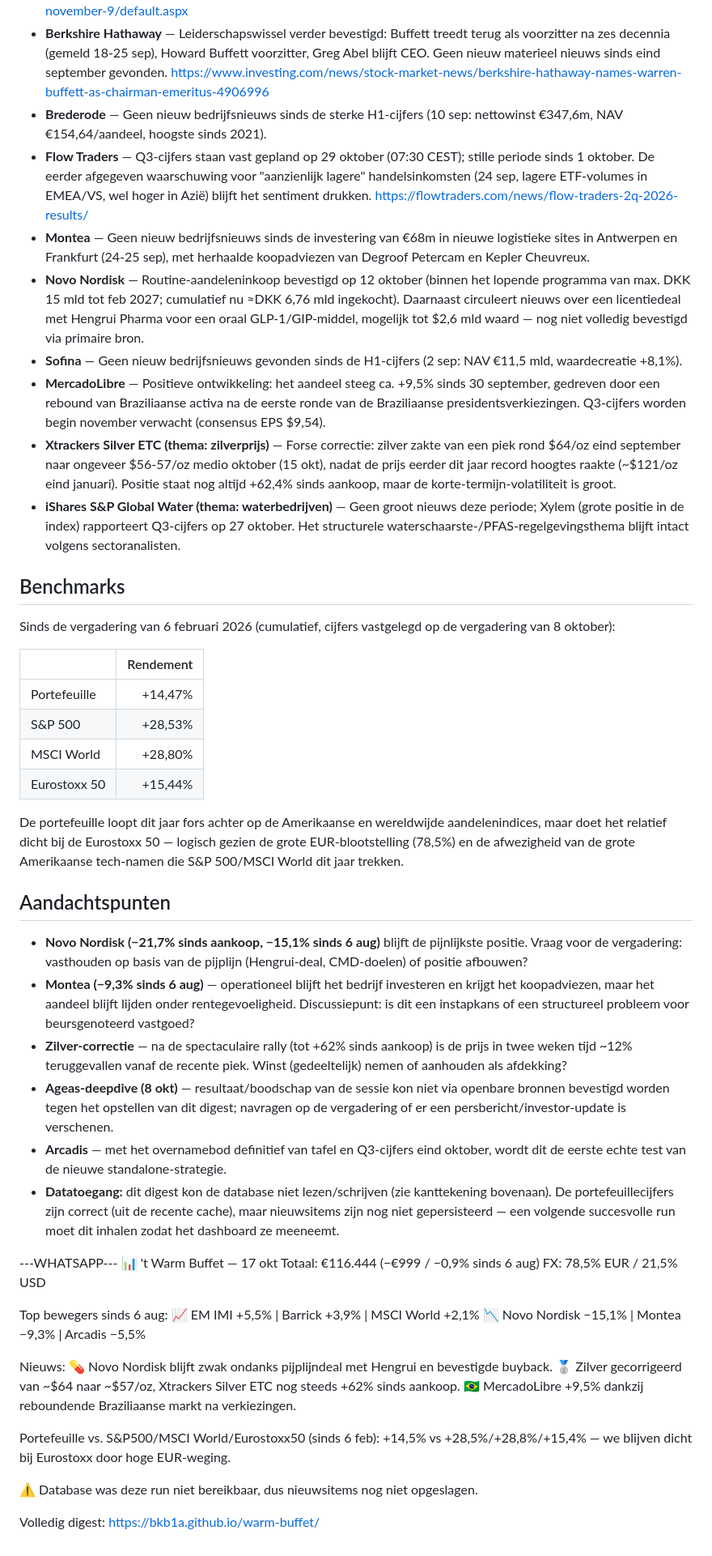
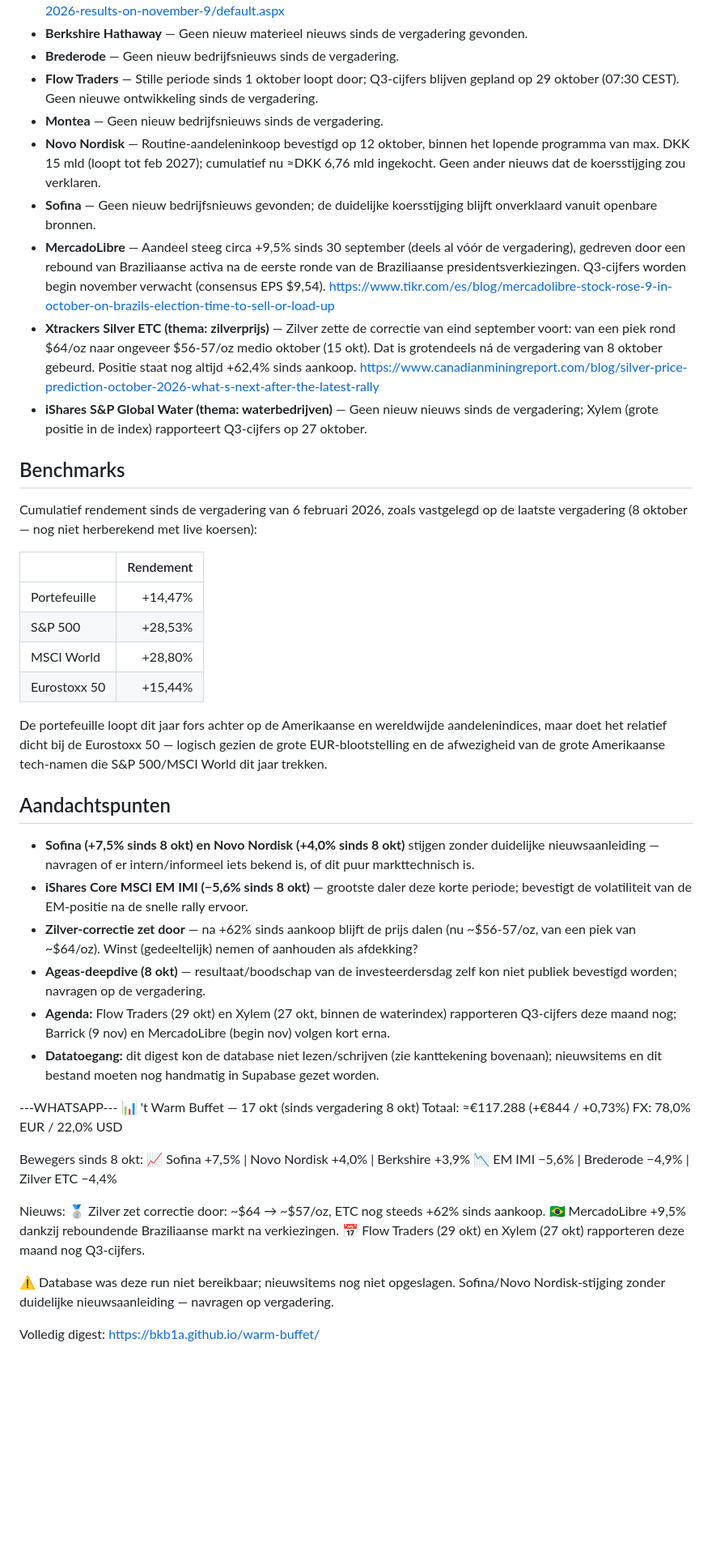
Before and after one commit to bkb1a/warm-buffet, a Markdown page: digests/2026-10-17.md, the part around one of its changes. Shown at 81% size. Rendered like a GitHub page; blank space fills up the shorter version.

```diff
--- a/digests/2026-10-17.md
+++ b/digests/2026-10-17.md
@@ -43,19 +44,19 @@
   https://www.barrick.com/English/news/news-details/2026/barrick-to-report-third-quarter-2026-results-on-november-9/default.aspx
-- **Berkshire Hathaway** — Leiderschapswissel verder bevestigd: Buffett treedt terug als voorzitter na zes decennia (gemeld 18-25 sep), Howard Buffett voorzitter, Greg Abel blijft CEO. Geen nieuw materieel nieuws sinds eind september gevonden.
-  https://www.investing.com/news/stock-market-news/berkshire-hathaway-names-warren-buffett-as-chairman-emeritus-4906996
-- **Brederode** — Geen nieuw bedrijfsnieuws sinds de sterke H1-cijfers (10 sep: nettowinst €347,6m, NAV €154,64/aandeel, hoogste sinds 2021).
-- **Flow Traders** — Q3-cijfers staan vast gepland op 29 oktober (07:30 CEST); stille periode sinds 1 oktober. De eerder afgegeven waarschuwing voor "aanzienlijk lagere" handelsinkomsten (24 sep, lagere ETF-volumes in EMEA/VS, wel hoger in Azië) blijft het sentiment drukken.
-  https://flowtraders.com/news/flow-traders-2q-2026-results/
-- **Montea** — Geen nieuw bedrijfsnieuws sinds de investering van €68m in nieuwe logistieke sites in Antwerpen en Frankfurt (24-25 sep), met herhaalde koopadviezen van Degroof Petercam en Kepler Cheuvreux.
-- **Novo Nordisk** — Routine-aandeleninkoop bevestigd op 12 oktober (binnen het lopende programma van max. DKK 15 mld tot feb 2027; cumulatief nu ≈DKK 6,76 mld ingekocht). Daarnaast circuleert nieuws over een licentiedeal met Hengrui Pharma voor een oraal GLP-1/GIP-middel, mogelijk tot $2,6 mld waard — nog niet volledig bevestigd via primaire bron.
-- **Sofina** — Geen nieuw bedrijfsnieuws gevonden sinds de H1-cijfers (2 sep: NAV €11,5 mld, waardecreatie +8,1%).
-- **MercadoLibre** — Positieve ontwikkeling: het aandeel steeg ca. +9,5% sinds 30 september, gedreven door een rebound van Braziliaanse activa na de eerste ronde van de Braziliaanse presidentsverkiezingen. Q3-cijfers worden begin november verwacht (consensus EPS $9,54).
-- **Xtrackers Silver ETC (thema: zilverprijs)** — Forse correctie: zilver zakte van een piek rond $64/oz eind september naar ongeveer $56-57/oz medio oktober (15 okt), nadat de prijs eerder dit jaar record hoogtes raakte (~$121/oz eind januari). Positie staat nog altijd +62,4% sinds aankoop, maar de korte-termijn-volatiliteit is groot.
-- **iShares S&P Global Water (thema: waterbedrijven)** — Geen groot nieuws deze periode; Xylem (grote positie in de index) rapporteert Q3-cijfers op 27 oktober. Het structurele waterschaarste-/PFAS-regelgevingsthema blijft intact volgens sectoranalisten.
+- **Berkshire Hathaway** — Geen nieuw materieel nieuws sinds de vergadering gevonden.
+- **Brederode** — Geen nieuw bedrijfsnieuws sinds de vergadering.
+- **Flow Traders** — Stille periode sinds 1 oktober loopt door; Q3-cijfers blijven gepland op 29 oktober (07:30 CEST). Geen nieuwe ontwikkeling sinds de vergadering.
+- **Montea** — Geen nieuw bedrijfsnieuws sinds de vergadering.
+- **Novo Nordisk** — Routine-aandeleninkoop bevestigd op 12 oktober, binnen het lopende programma van max. DKK 15 mld (loopt tot feb 2027); cumulatief nu ≈DKK 6,76 mld ingekocht. Geen ander nieuws dat de koersstijging zou verklaren.
+- **Sofina** — Geen nieuw bedrijfsnieuws gevonden; de duidelijke koersstijging blijft onverklaard vanuit openbare bronnen.
+- **MercadoLibre** — Aandeel steeg circa +9,5% sinds 30 september (deels al vóór de vergadering), gedreven door een rebound van Braziliaanse activa na de eerste ronde van de Braziliaanse presidentsverkiezingen. Q3-cijfers worden begin november verwacht (consensus EPS $9,54).
+  https://www.tikr.com/es/blog/mercadolibre-stock-rose-9-in-october-on-brazils-election-time-to-sell-or-load-up
+- **Xtrackers Silver ETC (thema: zilverprijs)** — Zilver zette de correctie van eind september voort: van een piek rond $64/oz naar ongeveer $56-57/oz medio oktober (15 okt). Dat is grotendeels ná de vergadering van 8 oktober gebeurd. Positie staat nog altijd +62,4% sinds aankoop.
+  https://www.canadianminingreport.com/blog/silver-price-prediction-october-2026-what-s-next-after-the-latest-rally
+- **iShares S&P Global Water (thema: waterbedrijven)** — Geen nieuw nieuws sinds de vergadering; Xylem (grote positie in de index) rapporteert Q3-cijfers op 27 oktober.
 
 ## Benchmarks
 
-Sinds de vergadering van 6 februari 2026 (cumulatief, cijfers vastgelegd op de vergadering van 8 oktober):
+Cumulatief rendement sinds de vergadering van 6 februari 2026, zoals vastgelegd op de laatste vergadering (8 oktober — nog niet herberekend met live koersen):
 
 | | Rendement |
 |---|---:|
@@ -64,33 +65,31 @@ Sinds de vergadering van 6 februari 2026 (cumulatief, cijfers vastgelegd op de v
 | MSCI World | +28,80% |
 | Eurostoxx 50 | +15,44% |
 
-De portefeuille loopt dit jaar fors achter op de Amerikaanse en wereldwijde aandelenindices, maar doet het relatief dicht bij de Eurostoxx 50 — logisch gezien de grote EUR-blootstelling (78,5%) en de afwezigheid van de grote Amerikaanse tech-namen die S&P 500/MSCI World dit jaar trekken.
+De portefeuille loopt dit jaar fors achter op de Amerikaanse en wereldwijde aandelenindices, maar doet het relatief dicht bij de Eurostoxx 50 — logisch gezien de grote EUR-blootstelling en de afwezigheid van de grote Amerikaanse tech-namen die S&P 500/MSCI World dit jaar trekken.
 
 ## Aandachtspunten
 
-- **Novo Nordisk (−21,7% sinds aankoop, −15,1% sinds 6 aug)** blijft de pijnlijkste positie. Vraag voor de vergadering: vasthouden op basis van de pijplijn (Hengrui-deal, CMD-doelen) of positie afbouwen?
-- **Montea (−9,3% sinds 6 aug)** — operationeel blijft het bedrijf investeren en krijgt het koopadviezen, maar het aandeel blijft lijden onder rentegevoeligheid. Discussiepunt: is dit een instapkans of een structureel probleem voor beursgenoteerd vastgoed?
-- **Zilver-correctie** — na de spectaculaire rally (tot +62% sinds aankoop) is de prijs in twee weken tijd ~12% teruggevallen vanaf de recente piek. Winst (gedeeltelijk) nemen of aanhouden als afdekking?
-- **Ageas-deepdive (8 okt)** — resultaat/boodschap van de sessie kon niet via openbare bronnen bevestigd worden tegen het opstellen van dit digest; navragen op de vergadering of er een persbericht/investor-update is verschenen.
-- **Arcadis** — met het overnamebod definitief van tafel en Q3-cijfers eind oktober, wordt dit de eerste echte test van de nieuwe standalone-strategie.
-- **Datatoegang:** dit digest kon de database niet lezen/schrijven (zie kanttekening bovenaan). De portefeuillecijfers zijn correct (uit de recente cache), maar nieuwsitems zijn nog niet gepersisteerd — een volgende succesvolle run moet dit inhalen zodat het dashboard ze meeneemt.
+- **Sofina (+7,5% sinds 8 okt) en Novo Nordisk (+4,0% sinds 8 okt)** stijgen zonder duidelijke nieuwsaanleiding — navragen of er intern/informeel iets bekend is, of dit puur markttechnisch is.
+- **iShares Core MSCI EM IMI (−5,6% sinds 8 okt)** — grootste daler deze korte periode; bevestigt de volatiliteit van de EM-positie na de snelle rally ervoor.
+- **Zilver-correctie zet door** — na +62% sinds aankoop blijft de prijs dalen (nu ~$56-57/oz, van een piek van ~$64/oz). Winst (gedeeltelijk) nemen of aanhouden als afdekking?
+- **Ageas-deepdive (8 okt)** — resultaat/boodschap van de investeerdersdag zelf kon niet publiek bevestigd worden; navragen op de vergadering.
+- **Agenda:** Flow Traders (29 okt) en Xylem (27 okt, binnen de waterindex) rapporteren Q3-cijfers deze maand nog; Barrick (9 nov) en MercadoLibre (begin nov) volgen kort erna.
+- **Datatoegang:** dit digest kon de database niet lezen/schrijven (zie kanttekening bovenaan); nieuwsitems en dit bestand moeten nog handmatig in Supabase gezet worden.
 
 ---WHATSAPP---
-📊 't Warm Buffet — 17 okt
-Totaal: €116.444 (−€999 / −0,9% sinds 6 aug)
-FX: 78,5% EUR / 21,5% USD
+📊 't Warm Buffet — 17 okt (sinds vergadering 8 okt)
+Totaal: ≈€117.288 (+€844 / +0,73%)
+FX: 78,0% EUR / 22,0% USD
 
-Top bewegers sinds 6 aug:
-📈 EM IMI +5,5% | Barrick +3,9% | MSCI World +2,1%
-📉 Novo Nordisk −15,1% | Montea −9,3% | Arcadis −5,5%
+Bewegers sinds 8 okt:
+📈 Sofina +7,5% | Novo Nordisk +4,0% | Berkshire +3,9%
+📉 EM IMI −5,6% | Brederode −4,9% | Zilver ETC −4,4%
 
 Nieuws:
-💊 Novo Nordisk blijft zwak ondanks pijplijndeal met Hengrui en bevestigde buyback.
-🥈 Zilver gecorrigeerd van ~$64 naar ~$57/oz, Xtrackers Silver ETC nog steeds +62% sinds aankoop.
+🥈 Zilver zet correctie door: ~$64 → ~$57/oz, ETC nog steeds +62% sinds aankoop.
 🇧🇷 MercadoLibre +9,5% dankzij reboundende Braziliaanse markt na verkiezingen.
+📅 Flow Traders (29 okt) en Xylem (27 okt) rapporteren deze maand nog Q3-cijfers.
 
-Portefeuille vs. S&P500/MSCI World/Eurostoxx50 (sinds 6 feb): +14,5% vs +28,5%/+28,8%/+15,4% — we blijven dicht bij Eurostoxx door hoge EUR-weging.
-
-⚠️ Database was deze run niet bereikbaar, dus nieuwsitems nog niet opgeslagen.
+⚠️ Database was deze run niet bereikbaar; nieuwsitems nog niet opgeslagen. Sofina/Novo Nordisk-stijging zonder duidelijke nieuwsaanleiding — navragen op vergadering.
 
 Volledig digest: https://bkb1a.github.io/warm-buffet/
```
Also changed, not shown: other parts of digests/2026-10-17.md (+31 -30 lines).
